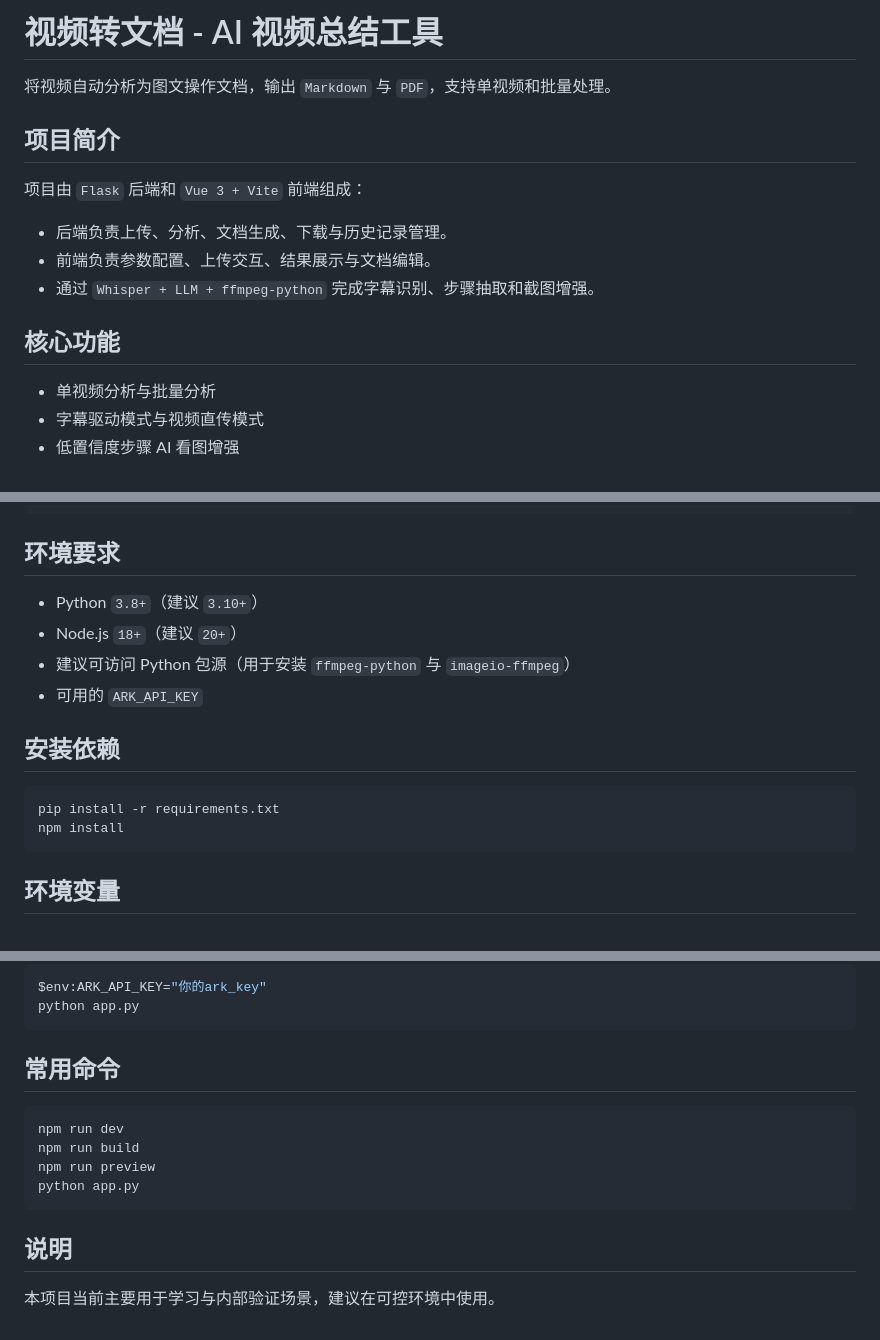
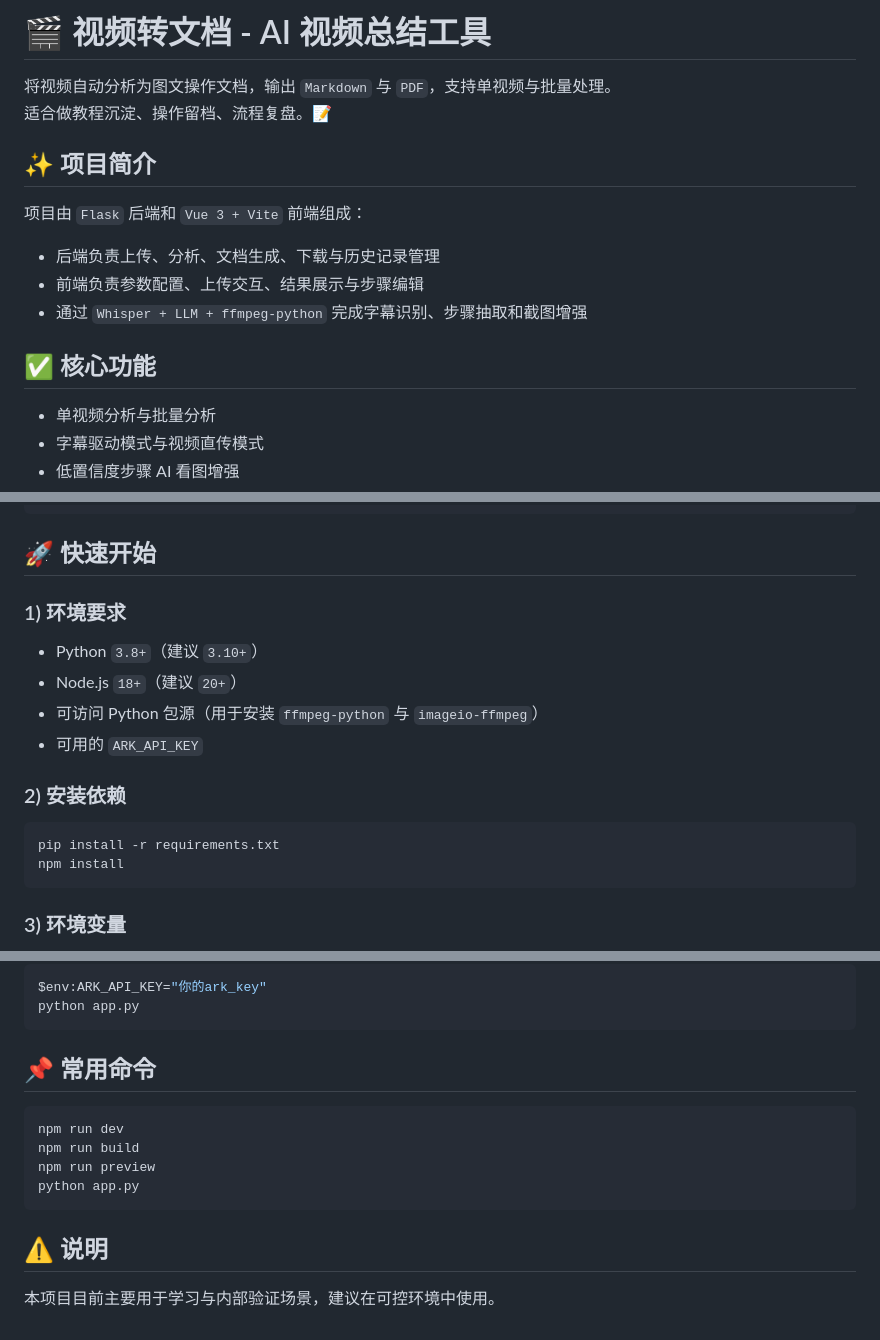
Before and after one commit to zyzy898/video-toAI-md-pdf-main, a Markdown page: README.md, 3 parts joined by grey strips. GitHub-like rendering.

````diff
--- a/README.md
+++ b/README.md
@@ -1,16 +1,17 @@
-# 视频转文档 - AI 视频总结工具
+# 🎬 视频转文档 - AI 视频总结工具
 
-将视频自动分析为图文操作文档，输出 `Markdown` 与 `PDF`，支持单视频和批量处理。
+将视频自动分析为图文操作文档，输出 `Markdown` 与 `PDF`，支持单视频与批量处理。
+适合做教程沉淀、操作留档、流程复盘。📝
 
-## 项目简介
+## ✨ 项目简介
 
 项目由 `Flask` 后端和 `Vue 3 + Vite` 前端组成：
 
-- 后端负责上传、分析、文档生成、下载与历史记录管理。
-- 前端负责参数配置、上传交互、结果展示与文档编辑。
-- 通过 `Whisper + LLM + ffmpeg-python` 完成字幕识别、步骤抽取和截图增强。
+- 后端负责上传、分析、文档生成、下载与历史记录管理
+- 前端负责参数配置、上传交互、结果展示与步骤编辑
+- 通过 `Whisper + LLM + ffmpeg-python` 完成字幕识别、步骤抽取和截图增强
 
-## 核心功能
+## ✅ 核心功能
 
 - 单视频分析与批量分析
 - 字幕驱动模式与视频直传模式
@@ -46,19 +73,21 @@ video-toAI-md-pdf-main/
 └─ history.json               # 历史记录
 ```
 
-## 环境要求
+## 🚀 快速开始
+
+### 1) 环境要求
 
 - Python `3.8+`（建议 `3.10+`）
 - Node.js `18+`（建议 `20+`）
-- 建议可访问 Python 包源（用于安装 `ffmpeg-python` 与 `imageio-ffmpeg`）
+- 可访问 Python 包源（用于安装 `ffmpeg-python` 与 `imageio-ffmpeg`）
 - 可用的 `ARK_API_KEY`
 
-## 安装依赖
+### 2) 安装依赖
 
 ```powershell
 pip install -r requirements.txt
 npm install
 ```
 
-## 环境变量
+### 3) 环境变量
 
@@ -149,7 +165,7 @@ $env:ARK_API_KEY="你的ark_key"
 python app.py
 ```
 
-## 常用命令
+## 📌 常用命令
 
 ```powershell
 npm run dev
@@ -158,6 +174,6 @@ npm run preview
 python app.py
 ```
 
-## 说明
+## ⚠️ 说明
 
-本项目当前主要用于学习与内部验证场景，建议在可控环境中使用。
+本项目目前主要用于学习与内部验证场景，建议在可控环境中使用。
````
Also changed, not shown: other parts of README.md (+53 -40 lines).
